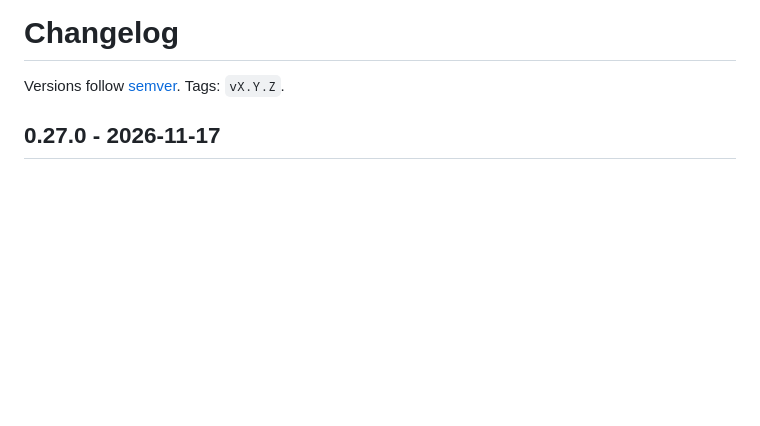
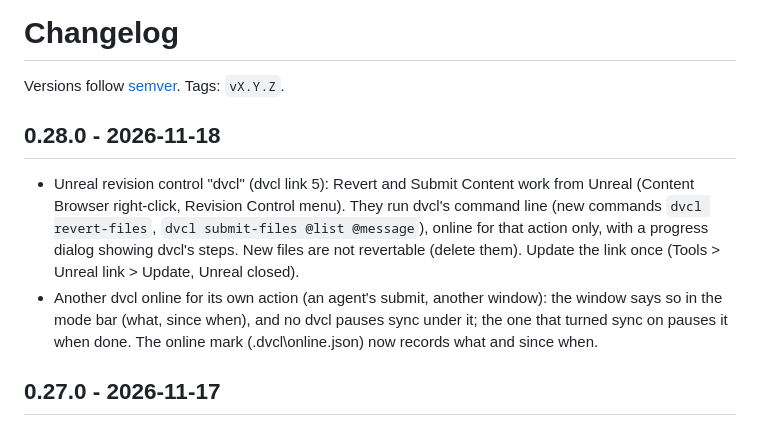
Before and after one commit to mapmodelers/dvcl, a Markdown page: CHANGELOG.md, the part around the change. Drawn GitHub-style; blank space fills up the shorter version.

```diff
--- a/CHANGELOG.md
+++ b/CHANGELOG.md
@@ -1,6 +1,11 @@
 # Changelog
 
 Versions follow [semver](https://semver.org). Tags: `vX.Y.Z`.
+
+## 0.28.0 - 2026-11-18
+
+- Unreal revision control "dvcl" (dvcl link 5): Revert and Submit Content work from Unreal (Content Browser right-click, Revision Control menu). They run dvcl's command line (new commands `dvcl revert-files`, `dvcl submit-files @list @message`), online for that action only, with a progress dialog showing dvcl's steps. New files are not revertable (delete them). Update the link once (Tools > Unreal link > Update, Unreal closed).
+- Another dvcl online for its own action (an agent's submit, another window): the window says so in the mode bar (what, since when), and no dvcl pauses sync under it; the one that turned sync on pauses it when done. The online mark (.dvcl\online.json) now records what and since when.
 
 ## 0.27.0 - 2026-11-17
 
```
Also changed, not shown: README.md (+1 -1 lines), docs/screenshot.png, 9 other files.
